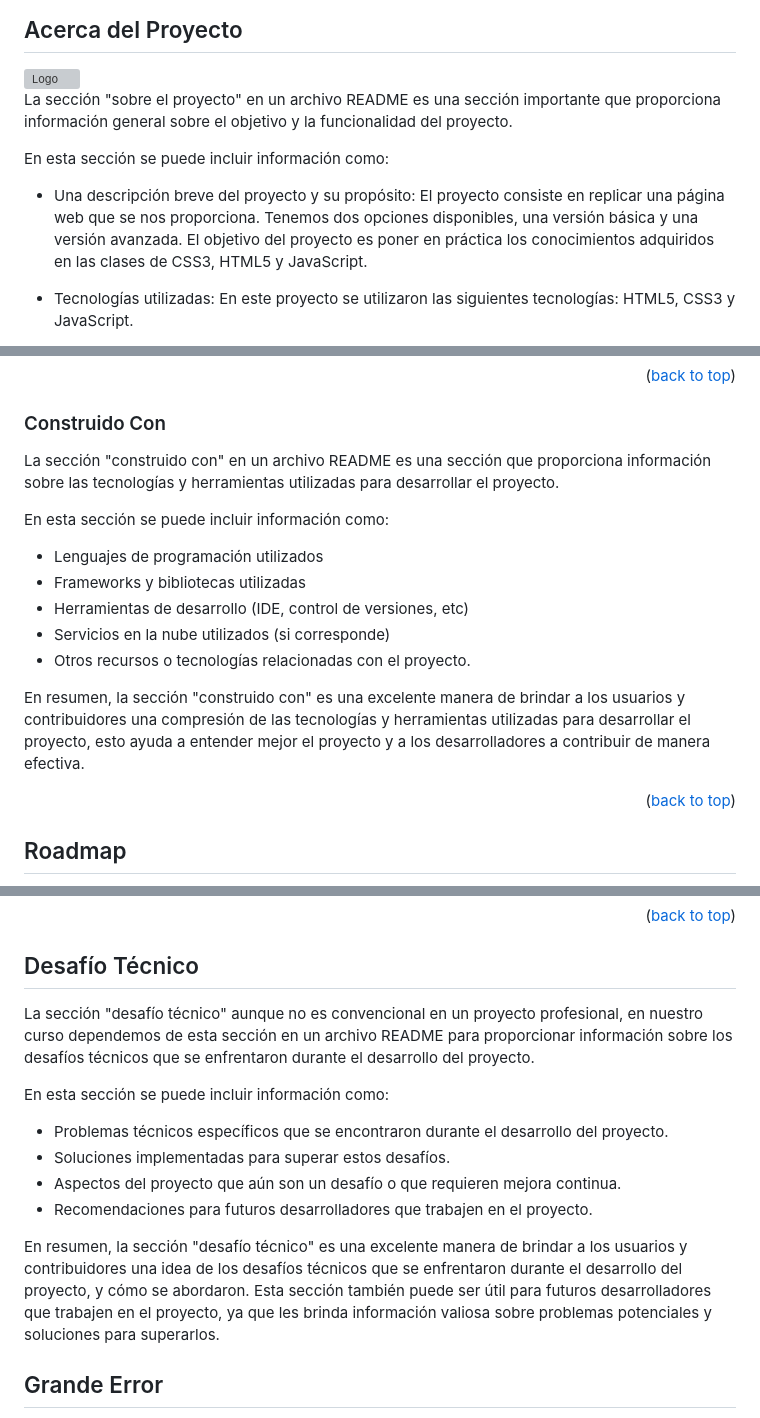
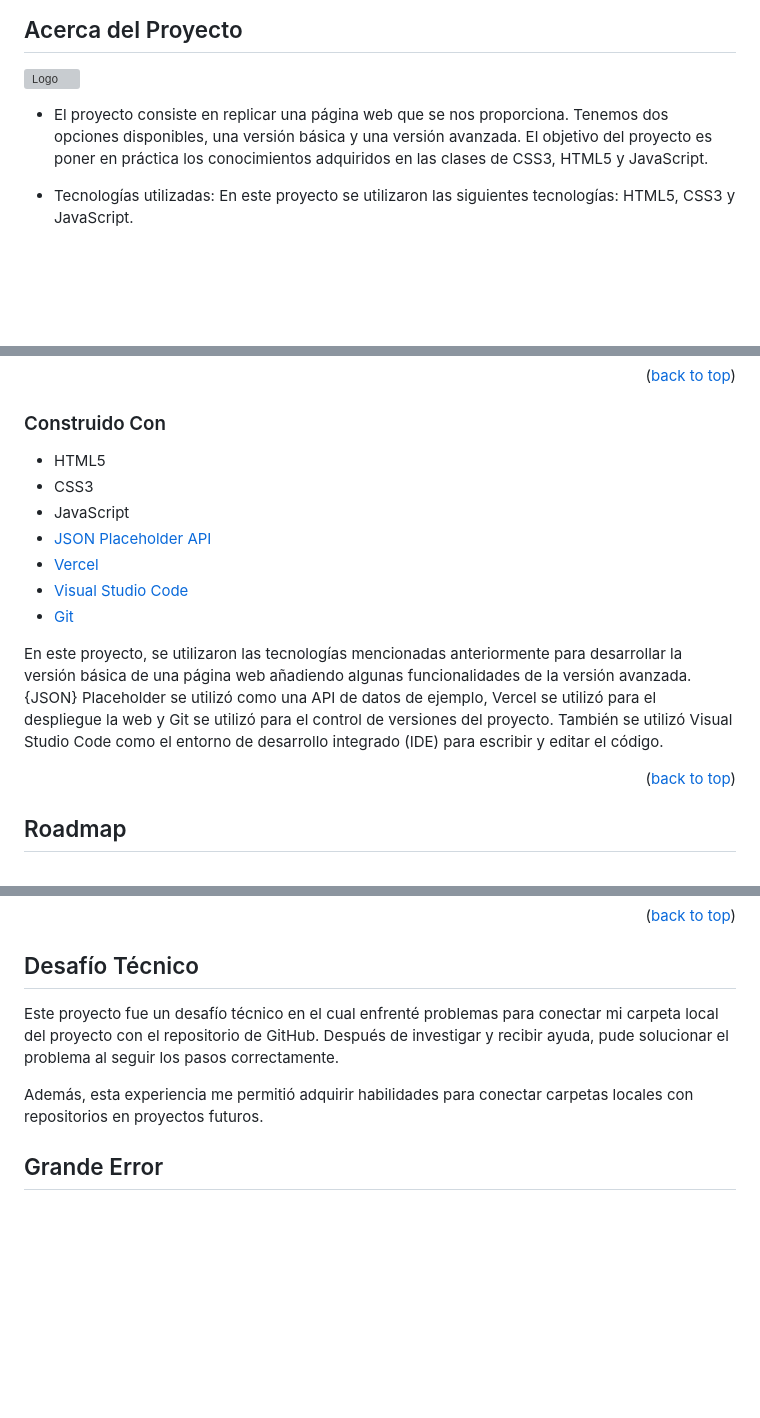
Before and after one commit to Angela-GM/midterm-ironhack, a Markdown page: README.md, 3 parts joined by grey strips. Rendered like a GitHub page; blank space fills up the shorter version; grey boxes are pictures that could not be loaded.

Commit message:
Actualizar readme

```diff
--- a/README.md
+++ b/README.md
@@ -64,11 +64,7 @@ Tener un archivo README.md bien estructurado y bien documentado también puede s
 
 <img src="./resources/images/readMe/screenshot.png" alt="Logo" width="100%" height="50%">
 
-La sección "sobre el proyecto" en un archivo README es una sección importante que proporciona información general sobre el objetivo y la funcionalidad del proyecto.
-
-En esta sección se puede incluir información como:
-
-- Una descripción breve del proyecto y su propósito: El proyecto consiste en replicar una página web que se nos proporciona. Tenemos dos opciones disponibles, una versión básica y una versión avanzada. El objetivo del proyecto es poner en práctica los conocimientos adquiridos en las clases de CSS3, HTML5 y JavaScript.
+- El proyecto consiste en replicar una página web que se nos proporciona. Tenemos dos opciones disponibles, una versión básica y una versión avanzada. El objetivo del proyecto es poner en práctica los conocimientos adquiridos en las clases de CSS3, HTML5 y JavaScript.
 - Tecnologías utilizadas: En este proyecto se utilizaron las siguientes tecnologías: HTML5, CSS3 y JavaScript.
 - Funcionalidades principales: El proyecto tiene como funcionalidad principal replicar una página web existente, a elegir entre su versión básica o avanzada.
 - Instrucciones de instalación y configuración: No es necesario
@@ -90,17 +86,15 @@ En esta sección se puede incluir información como:
 
 ### Construido Con
 
-La sección "construido con" en un archivo README es una sección que proporciona información sobre las tecnologías y herramientas utilizadas para desarrollar el proyecto.
+- HTML5
+- CSS3
+- JavaScript
+- [JSON Placeholder API](https://jsonplaceholder.typicode.com/)
+- [Vercel](https://vercel.com/)
+- [Visual Studio Code](https://code.visualstudio.com/)
+- [Git](https://git-scm.com/)
 
-En esta sección se puede incluir información como:
-
-- Lenguajes de programación utilizados
-- Frameworks y bibliotecas utilizadas
-- Herramientas de desarrollo (IDE, control de versiones, etc)
-- Servicios en la nube utilizados (si corresponde)
-- Otros recursos o tecnologías relacionadas con el proyecto.
-
-En resumen, la sección "construido con" es una excelente manera de brindar a los usuarios y contribuidores una compresión de las tecnologías y herramientas utilizadas para desarrollar el proyecto, esto ayuda a entender mejor el proyecto y a los desarrolladores a contribuir de manera efectiva.
+En este proyecto, se utilizaron las tecnologías mencionadas anteriormente para desarrollar la versión básica de una página web añadiendo algunas funcionalidades de la versión avanzada. {JSON} Placeholder se utilizó como una API de datos de ejemplo, Vercel se utilizó para el despliegue la web y Git se utilizó para el control de versiones del proyecto. También se utilizó Visual Studio Code como el entorno de desarrollo integrado (IDE) para escribir y editar el código.
 
 <p align="right">(<a href="#readme-top">back to top</a>)</p>
 
@@ -213,16 +207,9 @@ En resumen, la sección "agradecimientos" es una excelente manera de agradecer a
 
 ## Desafío Técnico
 
-La sección "desafío técnico" aunque no es convencional en un proyecto profesional, en nuestro curso dependemos de esta sección en un archivo README para proporcionar información sobre los desafíos técnicos que se enfrentaron durante el desarrollo del proyecto.
+Este proyecto fue un desafío técnico en el cual enfrenté problemas para conectar mi carpeta local del proyecto con el repositorio de GitHub. Después de investigar y recibir ayuda, pude solucionar el problema al seguir los pasos correctamente.
 
-En esta sección se puede incluir información como:
-
-- Problemas técnicos específicos que se encontraron durante el desarrollo del proyecto.
-- Soluciones implementadas para superar estos desafíos.
-- Aspectos del proyecto que aún son un desafío o que requieren mejora continua.
-- Recomendaciones para futuros desarrolladores que trabajen en el proyecto.
-
-En resumen, la sección "desafío técnico" es una excelente manera de brindar a los usuarios y contribuidores una idea de los desafíos técnicos que se enfrentaron durante el desarrollo del proyecto, y cómo se abordaron. Esta sección también puede ser útil para futuros desarrolladores que trabajen en el proyecto, ya que les brinda información valiosa sobre problemas potenciales y soluciones para superarlos.
+Además, esta experiencia me permitió adquirir habilidades para conectar carpetas locales con repositorios en proyectos futuros.
 
 ## Grande Error
 
```
